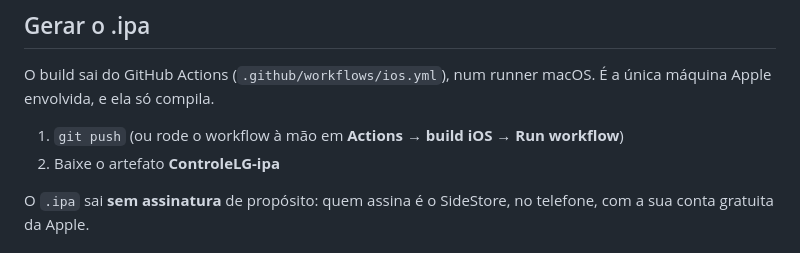
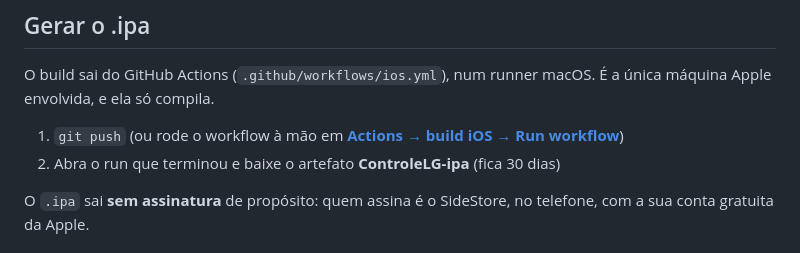
Before and after one commit to eduardoperorck/lg-remote, a Markdown page: app/README.md, the part around the change. Drawn GitHub-style.

Commit message:
Marcar o configure-ios.sh como executável e apontar os READMEs para o repo
O workflow chama `./scripts/configure-ios.sh` e o runner respondia "Permission
denied": o git tinha o arquivo como 100644. O bit nunca foi registrado porque o
projeto vive num drive do Windows montado por drvfs, que reporta 777 para tudo —
`core.filemode` é false aqui, então nem o `ls -l` denunciava.

Junto: badges dos dois workflows no README raiz e link direto para a página do
Actions em app/README.md, agora que o repositório existe de verdade.

Co-Authored-By: Claude Opus 5 <noreply@anthropic.com>
Claude-Session: https://claude.ai/code/session_017bUCQY4DMbWnKRudZ3CLFR

```diff
--- a/app/README.md
+++ b/app/README.md
@@ -62,8 +62,9 @@ o navegador aceita — é o que torna a tela inteira navegável sem iPhone.
 O build sai do GitHub Actions (`.github/workflows/ios.yml`), num runner macOS. É a única
 máquina Apple envolvida, e ela só compila.
 
-1. `git push` (ou rode o workflow à mão em **Actions → build iOS → Run workflow**)
-2. Baixe o artefato **ControleLG-ipa**
+1. `git push` (ou rode o workflow à mão em
+   [**Actions → build iOS → Run workflow**](https://github.com/eduardoperorck/lg-remote/actions/workflows/ios.yml))
+2. Abra o run que terminou e baixe o artefato **ControleLG-ipa** (fica 30 dias)
 
 O `.ipa` sai **sem assinatura** de propósito: quem assina é o SideStore, no telefone,
 com a sua conta gratuita da Apple.
```
Also changed, not shown: README.md (+3 -0 lines).
